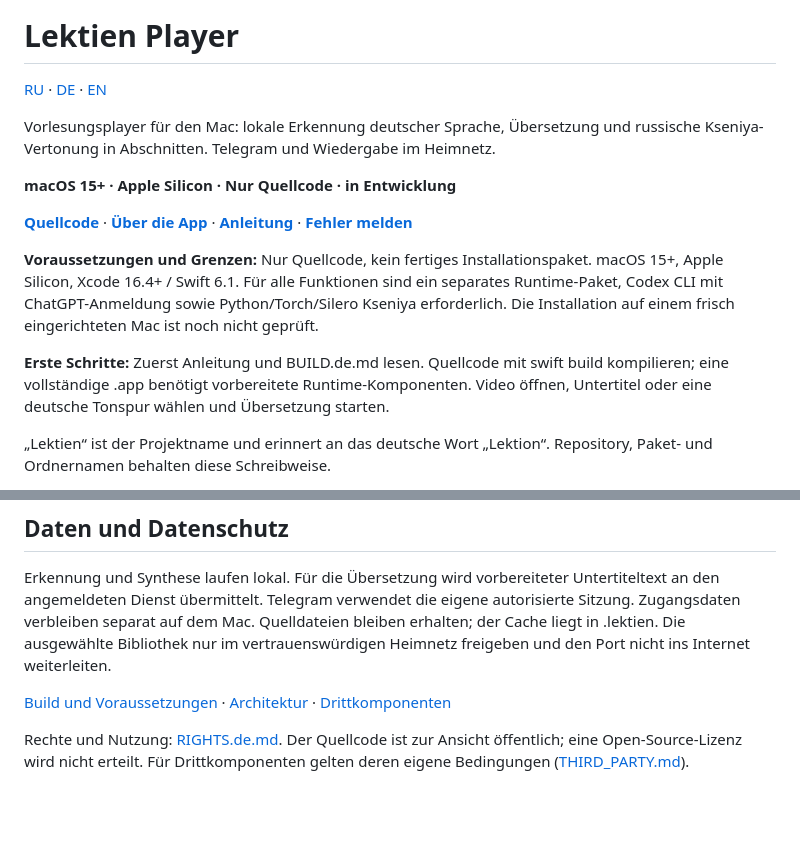
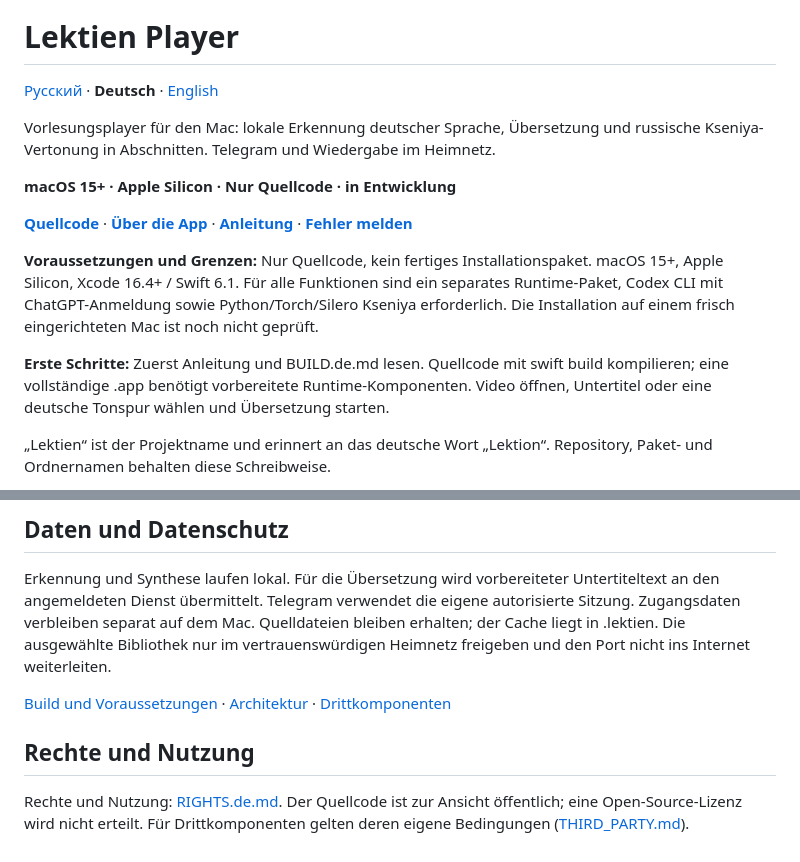
Before and after one commit to popovantondev/LektienPlayer, a Markdown page: README.md, 2 parts joined by grey strips. Rendered like a GitHub page; blank space fills up the shorter version.

```diff
--- a/README.md
+++ b/README.md
@@ -1,6 +5,6 @@
 # Lektien Player
 
-[RU](README.ru.md) · [DE](README.md) · [EN](README.en.md)
+[Русский](README.ru.md) · **Deutsch** · [English](README.en.md)
 
 <!-- public-release:start -->
 Vorlesungsplayer für den Mac: lokale Erkennung deutscher Sprache, Übersetzung und russische Kseniya-Vertonung in Abschnitten. Telegram und Wiedergabe im Heimnetz.
@@ -13,6 +17,8 @@ Vorlesungsplayer für den Mac: lokale Erkennung deutscher Sprache, Übersetzung
 
 **Erste Schritte:** Zuerst Anleitung und BUILD.de.md lesen. Quellcode mit swift build kompilieren; eine vollständige .app benötigt vorbereitete Runtime-Komponenten. Video öffnen, Untertitel oder eine deutsche Tonspur wählen und Übersetzung starten.
 <!-- public-release:end -->
+
+
 
 „Lektien“ ist der Projektname und erinnert an das deutsche Wort „Lektion“. Repository, Paket- und Ordnernamen behalten diese Schreibweise.
 
@@ -40,4 +46,6 @@ Erkennung und Synthese laufen lokal. Für die Übersetzung wird vorbereiteter Un
 
 [Build und Voraussetzungen](docs/BUILD.de.md) · [Architektur](docs/ARCHITECTURE.de.md) · [Drittkomponenten](docs/DEPENDENCIES.de.md)
 
+## Rechte und Nutzung
+
 Rechte und Nutzung: [RIGHTS.de.md](RIGHTS.de.md). Der Quellcode ist zur Ansicht öffentlich; eine Open-Source-Lizenz wird nicht erteilt. Für Drittkomponenten gelten deren eigene Bedingungen ([THIRD_PARTY.md](THIRD_PARTY.md)).
```
Also changed, not shown: other parts of README.md (+4 -0 lines), README.en.md (+9 -1 lines), README.ru.md (+9 -1 lines).
